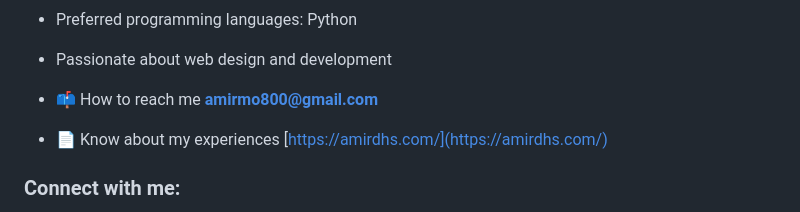
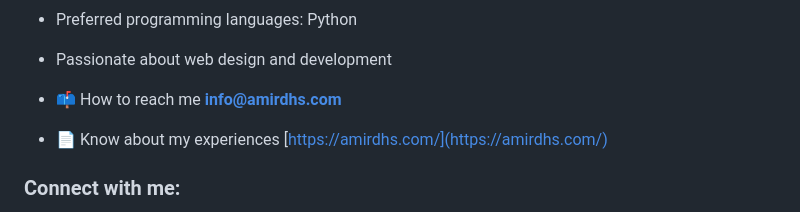
Before and after one commit to amirdhs/amirdhs, a Markdown page: README.md, the part around the change. GitHub-like rendering.

```diff
--- a/README.md
+++ b/README.md
@@ -6,7 +6,7 @@
 - Passionate about web design and development
 
 
-- 📫 How to reach me **amirmo800@gmail.com**
+- 📫 How to reach me **info@amirdhs.com**
 - 📄 Know about my experiences [https://amirdhs.com/](https://amirdhs.com/)
 
 <h3 align="left">Connect with me:</h3>
```
